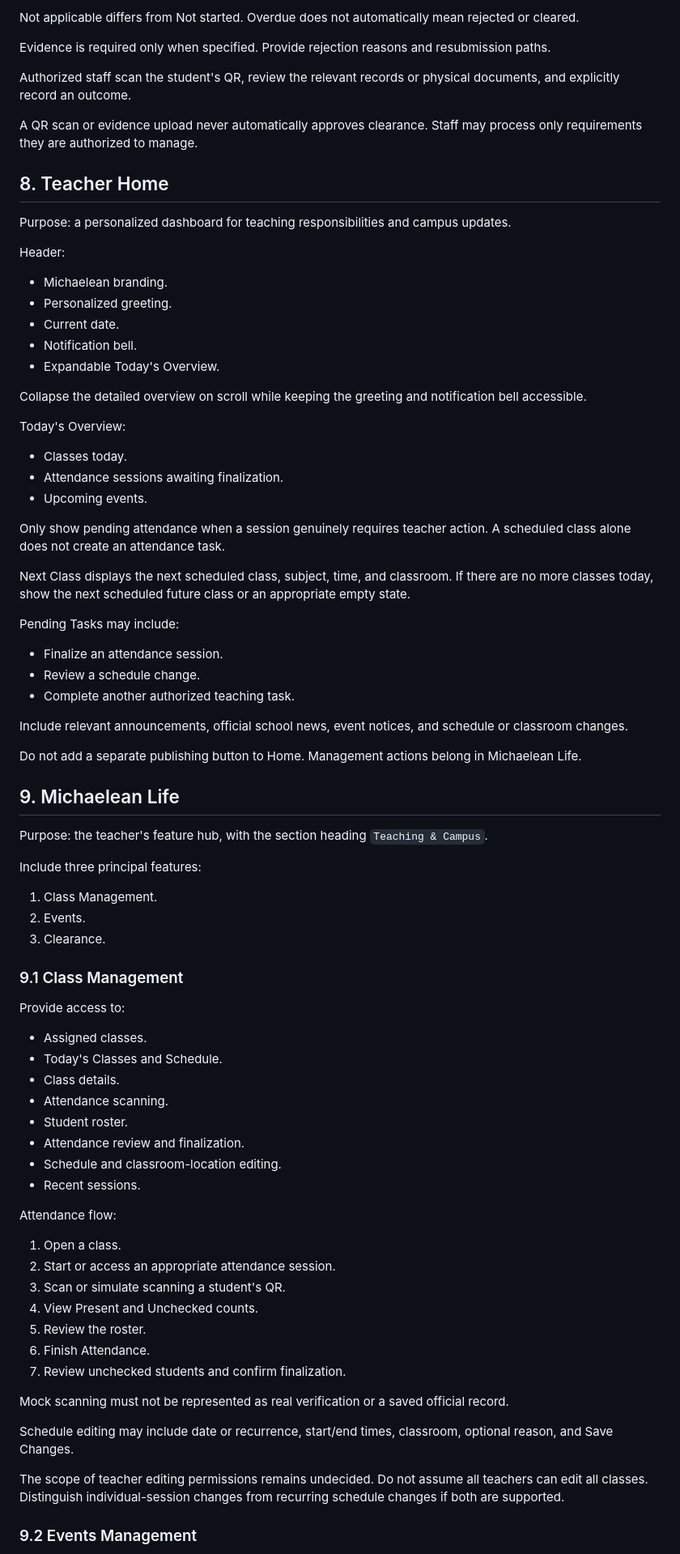
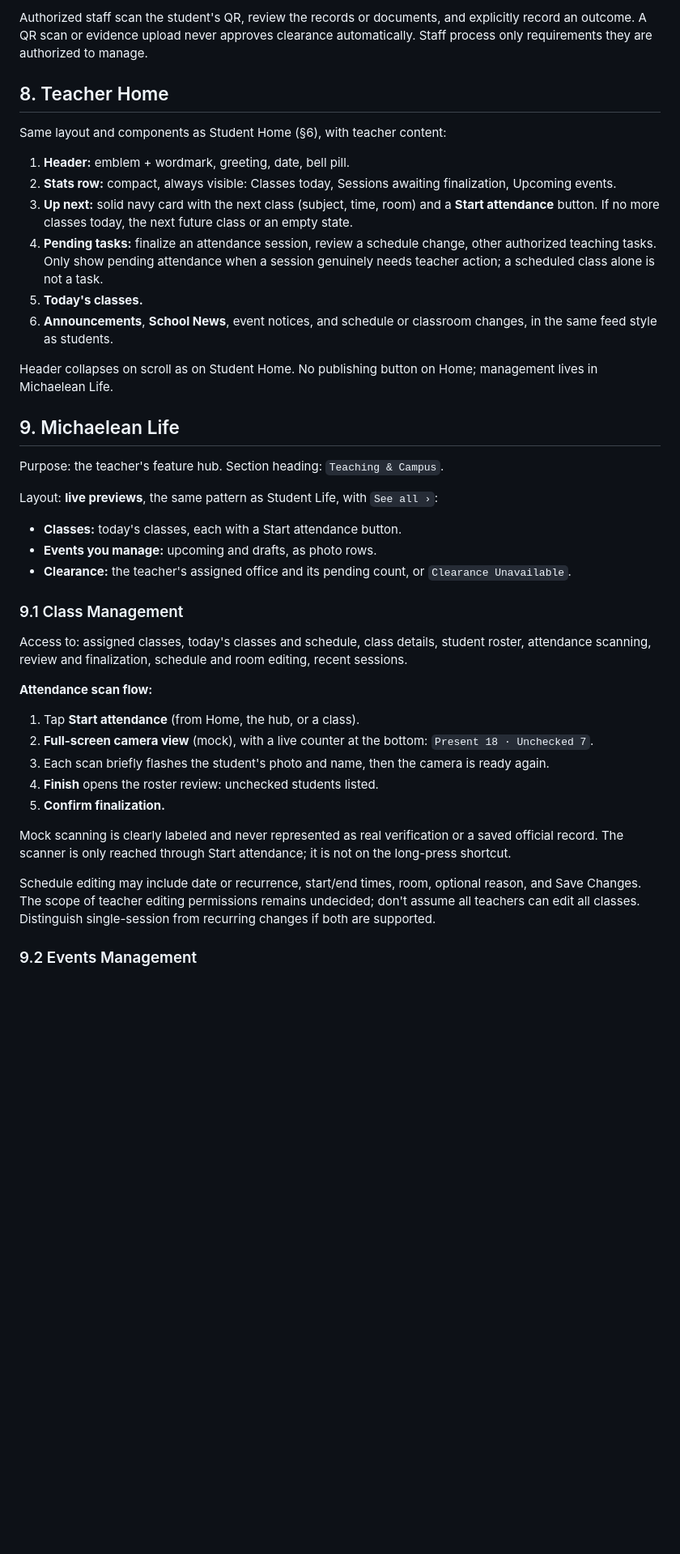
Before and after one commit to Ninjalas/Michaelean-App, a Markdown page: docs/spec.md, the part around one of its changes. Shown at 81% size. Rendered like a GitHub page; blank space fills up the shorter version.

```diff
--- a/docs/spec.md
+++ b/docs/spec.md
@@ -383,79 +311,44 @@ Action required means the student has something to do for the first time (for ex
 
-Not applicable differs from Not started. Overdue does not automatically mean rejected or cleared.
-
-Evidence is required only when specified. Provide rejection reasons and resubmission paths.
-
-Authorized staff scan the student's QR, review the relevant records or physical documents, and explicitly record an outcome.
-
-A QR scan or evidence upload never automatically approves clearance. Staff may process only requirements they are authorized to manage.
+Authorized staff scan the student's QR, review the records or documents, and explicitly record an outcome. A QR scan or evidence upload never approves clearance automatically. Staff process only requirements they are authorized to manage.
 
 ## 8. Teacher Home
 
-Purpose: a personalized dashboard for teaching responsibilities and campus updates.
+Same layout and components as Student Home (§6), with teacher content:
 
-Header:
-- Michaelean branding.
-- Personalized greeting.
-- Current date.
-- Notification bell.
-- Expandable Today's Overview.
+1. **Header:** emblem + wordmark, greeting, date, bell pill.
+2. **Stats row:** compact, always visible: Classes today, Sessions awaiting finalization, Upcoming events.
+3. **Up next:** solid navy card with the next class (subject, time, room) and a **Start attendance** button. If no more classes today, the next future class or an empty state.
+4. **Pending tasks:** finalize an attendance session, review a schedule change, other authorized teaching tasks. Only show pending attendance when a session genuinely needs teacher action; a scheduled class alone is not a task.
+5. **Today's classes.**
+6. **Announcements**, **School News**, event notices, and schedule or classroom changes, in the same feed style as students.
 
-Collapse the detailed overview on scroll while keeping the greeting and notification bell accessible.
-
-Today's Overview:
-- Classes today.
-- Attendance sessions awaiting finalization.
-- Upcoming events.
-
-Only show pending attendance when a session genuinely requires teacher action. A scheduled class alone does not create an attendance task.
-
-Next Class displays the next scheduled class, subject, time, and classroom. If there are no more classes today, show the next scheduled future class or an appropriate empty state.
-
-Pending Tasks may include:
-- Finalize an attendance session.
-- Review a schedule change.
-- Complete another authorized teaching task.
-
-Include relevant announcements, official school news, event notices, and schedule or classroom changes.
-
-Do not add a separate publishing button to Home. Management actions belong in Michaelean Life.
+Header collapses on scroll as on Student Home. No publishing button on Home; management lives in Michaelean Life.
 
 ## 9. Michaelean Life
 
-Purpose: the teacher's feature hub, with the section heading `Teaching & Campus`.
+Purpose: the teacher's feature hub. Section heading: `Teaching & Campus`.
 
-Include three principal features:
-1. Class Management.
-2. Events.
-3. Clearance.
+Layout: **live previews**, the same pattern as Student Life, with `See all ›`:
+
+- **Classes:** today's classes, each with a Start attendance button.
+- **Events you manage:** upcoming and drafts, as photo rows.
+- **Clearance:** the teacher's assigned office and its pending count, or `Clearance Unavailable`.
 
 ### 9.1 Class Management
 
-Provide access to:
-- Assigned classes.
-- Today's Classes and Schedule.
-- Class details.
-- Attendance scanning.
-- Student roster.
-- Attendance review and finalization.
-- Schedule and classroom-location editing.
-- Recent sessions.
+Access to: assigned classes, today's classes and schedule, class details, student roster, attendance scanning, review and finalization, schedule and room editing, recent sessions.
 
-Attendance flow:
+**Attendance scan flow:**
 
-1. Open a class.
-2. Start or access an appropriate attendance session.
-3. Scan or simulate scanning a student's QR.
-4. View Present and Unchecked counts.
-5. Review the roster.
-6. Finish Attendance.
-7. Review unchecked students and confirm finalization.
+1. Tap **Start attendance** (from Home, the hub, or a class).
+2. **Full-screen camera view** (mock), with a live counter at the bottom: `Present 18 · Unchecked 7`.
+3. Each scan briefly flashes the student's photo and name, then the camera is ready again.
+4. **Finish** opens the roster review: unchecked students listed.
+5. **Confirm finalization.**
 
-Mock scanning must not be represented as real verification or a saved official record.
+Mock scanning is clearly labeled and never represented as real verification or a saved official record. The scanner is only reached through Start attendance; it is not on the long-press shortcut.
 
-Schedule editing may include date or recurrence, start/end times, classroom, optional reason, and Save Changes.
-
-The scope of teacher editing permissions remains undecided. Do not assume all teachers can edit all classes. Distinguish individual-session changes from recurring schedule changes if both are supported.
+Schedule editing may include date or recurrence, start/end times, room, optional reason, and Save Changes. The scope of teacher editing permissions remains undecided; don't assume all teachers can edit all classes. Distinguish single-session from recurring changes if both are supported.
 
 ### 9.2 Events Management
 
```
Also changed, not shown: other parts of docs/spec.md (+208 -391 lines), CLAUDE.md (+4 -3 lines).
